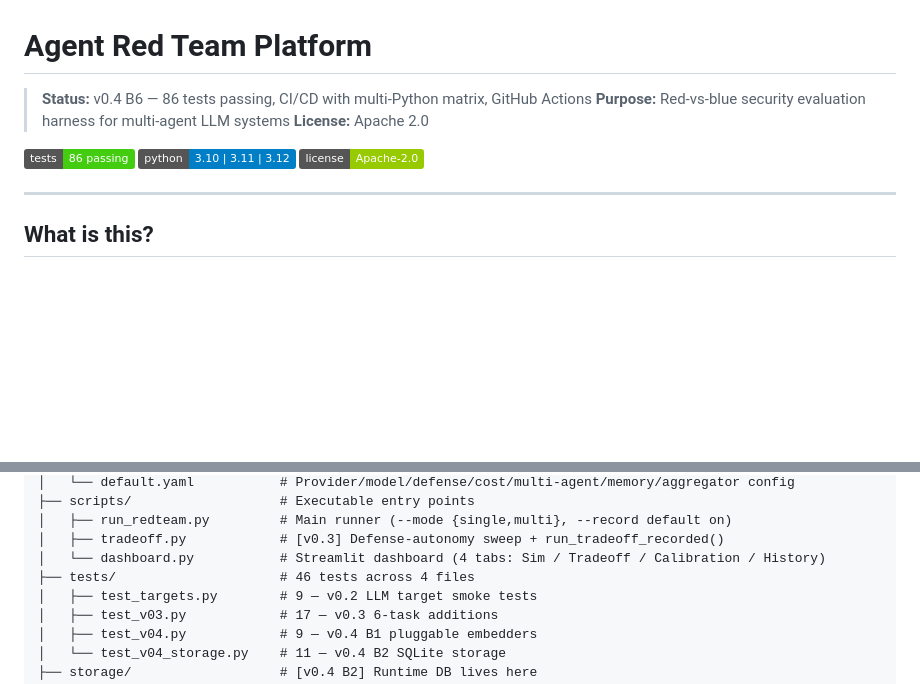
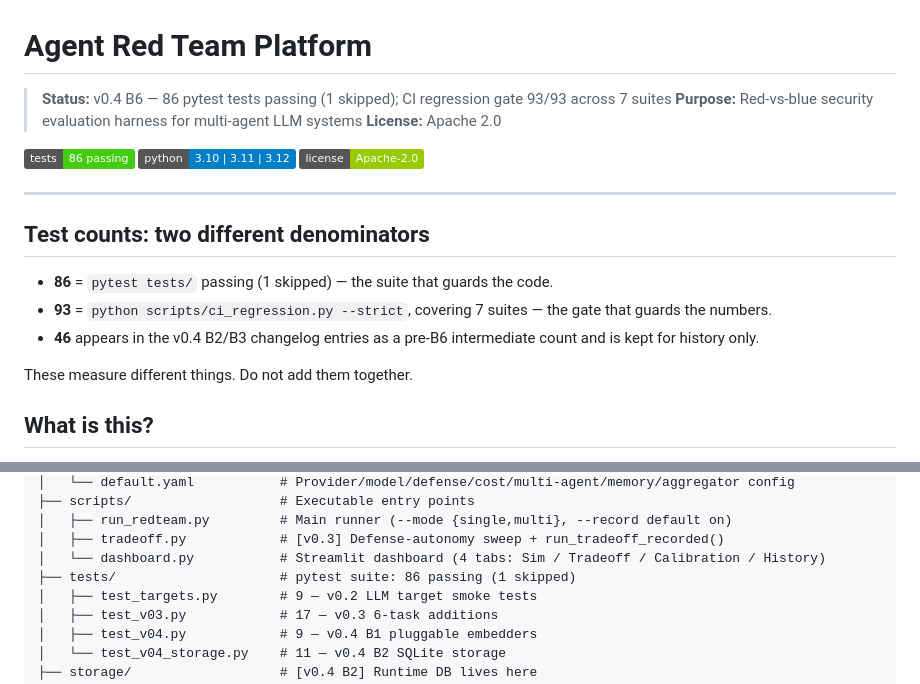
Before and after one commit to aidless/agent-redteam, a Markdown page: README.md, 2 parts joined by grey strips. GitHub-like rendering; badges without logos; blank space fills up the shorter version.

Commit message:
docs: reconcile the test counts into two labelled denominators
The README carried three different numbers (86 in the status line and badge,
93 in the repository description, 46 in the directory tree). They are three
different things: 86 is the pytest suite passing with 1 skipped, 93 is
ci_regression.py --strict across 7 suites, and 46 is a pre-B6 intermediate
count that only belongs in the dated changelog entries. Labelled each one and
added a note that they must not be added together.

No code, test or CI change.

```diff
--- a/README.md
+++ b/README.md
@@ -1,6 +1,6 @@
 # Agent Red Team Platform
 
-> **Status:** v0.4 B6 — 86 tests passing, CI/CD with multi-Python matrix, GitHub Actions
+> **Status:** v0.4 B6 — 86 pytest tests passing (1 skipped); CI regression gate 93/93 across 7 suites
 > **Purpose:** Red-vs-blue security evaluation harness for multi-agent LLM systems
 > **License:** Apache 2.0
 
@@ -9,6 +9,14 @@
 ![License](https://img.shields.io/badge/license-Apache--2.0-green)
 
 ---
+
+## Test counts: two different denominators
+
+- **86** = `pytest tests/` passing (1 skipped) — the suite that guards the code.
+- **93** = `python scripts/ci_regression.py --strict`, covering 7 suites — the gate that guards the numbers.
+- **46** appears in the v0.4 B2/B3 changelog entries as a pre-B6 intermediate count and is kept for history only.
+
+These measure different things. Do not add them together.
 
 ## What is this?
 
@@ -74,7 +82,7 @@ agent_redteam/
 │   ├── run_redteam.py         # Main runner (--mode {single,multi}, --record default on)
 │   ├── tradeoff.py            # [v0.3] Defense-autonomy sweep + run_tradeoff_recorded()
 │   └── dashboard.py           # Streamlit dashboard (4 tabs: Sim / Tradeoff / Calibration / History)
-├── tests/                     # 46 tests across 4 files
+├── tests/                     # pytest suite: 86 passing (1 skipped)
 │   ├── test_targets.py        # 9 — v0.2 LLM target smoke tests
 │   ├── test_v03.py            # 17 — v0.3 6-task additions
 │   ├── test_v04.py            # 9 — v0.4 B1 pluggable embedders
```
